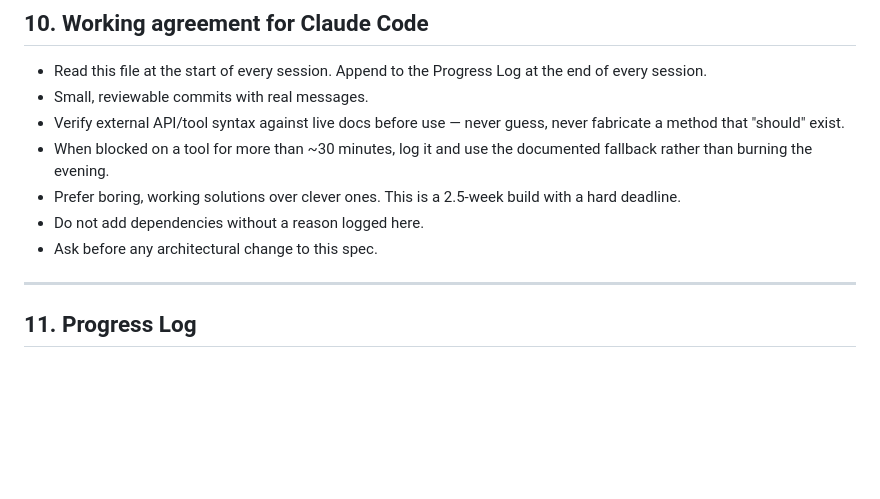
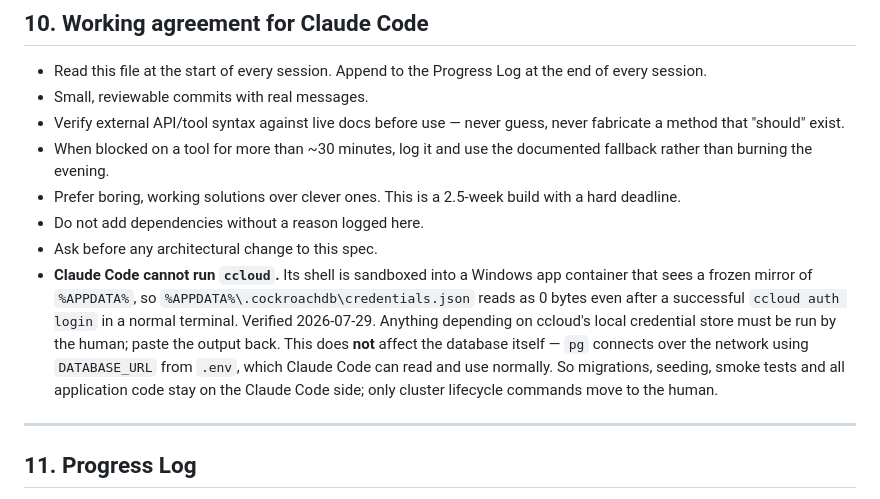
Before and after one commit to OrestMucaj/irops-disruption-memory-agent, a Markdown page: SPEC.md, the part around the change. Drawn GitHub-style; blank space fills up the shorter version.

Commit message:
Note that Claude Code cannot use the ccloud CLI
Its shell runs inside a Windows app container that presents a frozen
mirror of %APPDATA%, so .cockroachdb/credentials.json reads as 0 bytes
even after a successful 'ccloud auth login' in a normal terminal.
Verified by logging in and comparing both the real and redirected
paths.

Consequence is narrow: cluster lifecycle commands must be run by the
human. Everything else is unaffected, because the database is reached
over the network via DATABASE_URL rather than through ccloud's local
credential store.

```diff
--- a/SPEC.md
+++ b/SPEC.md
@@ -283,6 +283,7 @@ No music (copyright rule). Screen recording plus voiceover. Rehearse once; do no
 - Prefer boring, working solutions over clever ones. This is a 2.5-week build with a hard deadline.
 - Do not add dependencies without a reason logged here.
 - Ask before any architectural change to this spec.
+- **Claude Code cannot run `ccloud`.** Its shell is sandboxed into a Windows app container that sees a frozen mirror of `%APPDATA%`, so `%APPDATA%\.cockroachdb\credentials.json` reads as 0 bytes even after a successful `ccloud auth login` in a normal terminal. Verified 2026-07-29. Anything depending on ccloud's local credential store must be run by the human; paste the output back. This does **not** affect the database itself — `pg` connects over the network using `DATABASE_URL` from `.env`, which Claude Code can read and use normally. So migrations, seeding, smoke tests and all application code stay on the Claude Code side; only cluster lifecycle commands move to the human.
 
 ---
 
```
